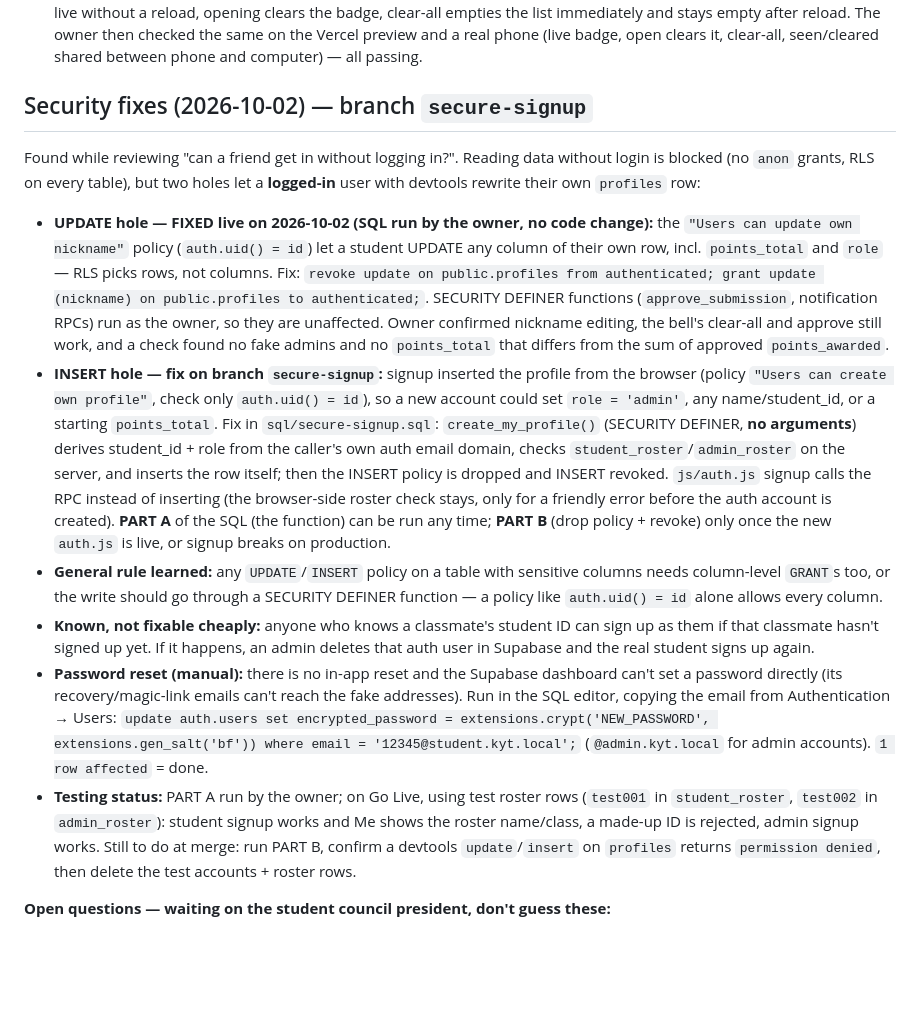
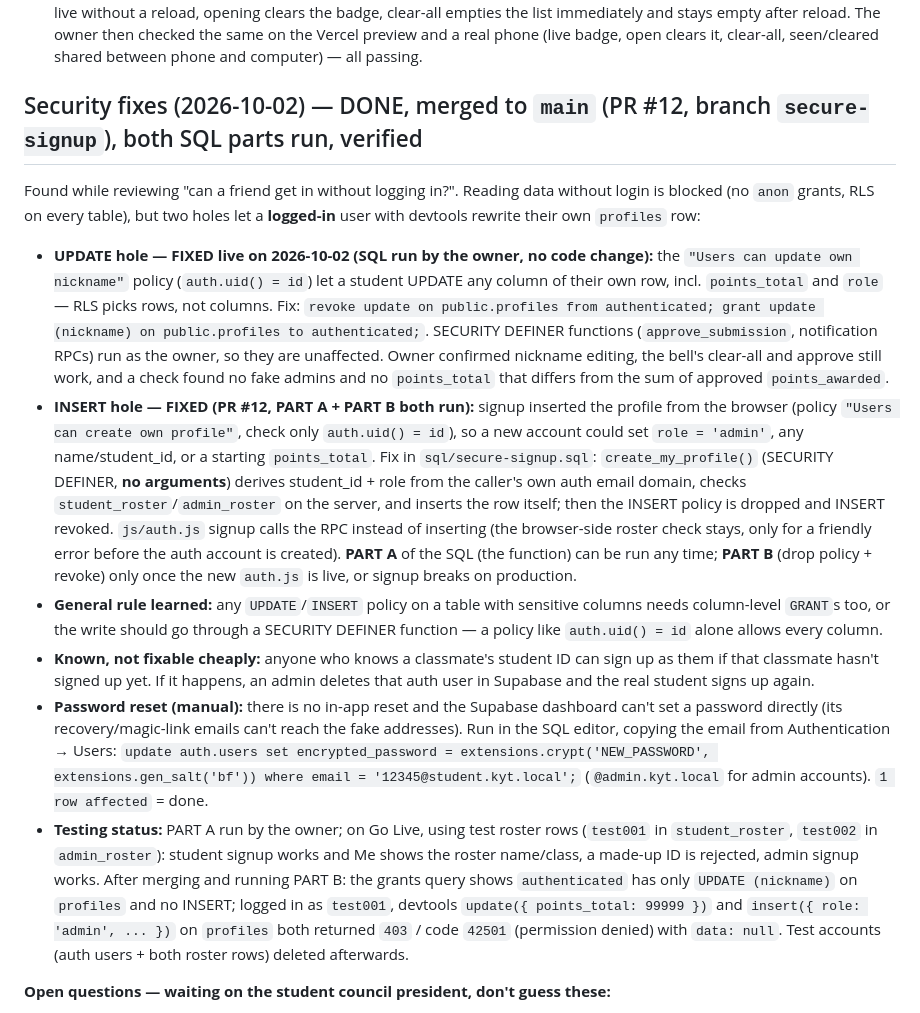
Before and after one commit to zenoframeria/RFC-Recycle-for-Credits, a Markdown page: CLAUDE.md, the part around the change. GitHub-like rendering; blank space fills up the shorter version.

Commit message:
docs: secure-signup merged and verified
Co-Authored-By: Claude Opus 5.5 <noreply@anthropic.com>

```diff
--- a/CLAUDE.md
+++ b/CLAUDE.md
@@ -343,16 +343,16 @@ Last pages left after the student-page restyle; same live-preview process. `js/a
 - **Testing tip:** test with the student in a normal window and the admin in an Incognito window — normal windows on the same origin share one Supabase session, so logging in as admin there signs the student out.
 - **Testing status:** the owner checked on Go Live (Claude watching in Chrome): badge counts, approve + reject appearing live without a reload, opening clears the badge, clear-all empties the list immediately and stays empty after reload. The owner then checked the same on the Vercel preview and a real phone (live badge, open clears it, clear-all, seen/cleared shared between phone and computer) — all passing.
 
-## Security fixes (2026-10-02) — branch `secure-signup`
+## Security fixes (2026-10-02) — DONE, merged to `main` (PR #12, branch `secure-signup`), both SQL parts run, verified
 
 Found while reviewing "can a friend get in without logging in?". Reading data without login is blocked (no `anon` grants, RLS on every table), but two holes let a **logged-in** user with devtools rewrite their own `profiles` row:
 
 - **UPDATE hole — FIXED live on 2026-10-02 (SQL run by the owner, no code change):** the `"Users can update own nickname"` policy (`auth.uid() = id`) let a student UPDATE any column of their own row, incl. `points_total` and `role` — RLS picks rows, not columns. Fix: `revoke update on public.profiles from authenticated; grant update (nickname) on public.profiles to authenticated;`. SECURITY DEFINER functions (`approve_submission`, notification RPCs) run as the owner, so they are unaffected. Owner confirmed nickname editing, the bell's clear-all and approve still work, and a check found no fake admins and no `points_total` that differs from the sum of approved `points_awarded`.
-- **INSERT hole — fix on branch `secure-signup`:** signup inserted the profile from the browser (policy `"Users can create own profile"`, check only `auth.uid() = id`), so a new account could set `role = 'admin'`, any name/student_id, or a starting `points_total`. Fix in `sql/secure-signup.sql`: `create_my_profile()` (SECURITY DEFINER, **no arguments**) derives student_id + role from the caller's own auth email domain, checks `student_roster`/`admin_roster` on the server, and inserts the row itself; then the INSERT policy is dropped and INSERT revoked. `js/auth.js` signup calls the RPC instead of inserting (the browser-side roster check stays, only for a friendly error before the auth account is created). **PART A** of the SQL (the function) can be run any time; **PART B** (drop policy + revoke) only once the new `auth.js` is live, or signup breaks on production.
+- **INSERT hole — FIXED (PR #12, PART A + PART B both run):** signup inserted the profile from the browser (policy `"Users can create own profile"`, check only `auth.uid() = id`), so a new account could set `role = 'admin'`, any name/student_id, or a starting `points_total`. Fix in `sql/secure-signup.sql`: `create_my_profile()` (SECURITY DEFINER, **no arguments**) derives student_id + role from the caller's own auth email domain, checks `student_roster`/`admin_roster` on the server, and inserts the row itself; then the INSERT policy is dropped and INSERT revoked. `js/auth.js` signup calls the RPC instead of inserting (the browser-side roster check stays, only for a friendly error before the auth account is created). **PART A** of the SQL (the function) can be run any time; **PART B** (drop policy + revoke) only once the new `auth.js` is live, or signup breaks on production.
 - **General rule learned:** any `UPDATE`/`INSERT` policy on a table with sensitive columns needs column-level `GRANT`s too, or the write should go through a SECURITY DEFINER function — a policy like `auth.uid() = id` alone allows every column.
 - **Known, not fixable cheaply:** anyone who knows a classmate's student ID can sign up as them if that classmate hasn't signed up yet. If it happens, an admin deletes that auth user in Supabase and the real student signs up again.
 - **Password reset (manual):** there is no in-app reset and the Supabase dashboard can't set a password directly (its recovery/magic-link emails can't reach the fake addresses). Run in the SQL editor, copying the email from Authentication → Users: `update auth.users set encrypted_password = extensions.crypt('NEW_PASSWORD', extensions.gen_salt('bf')) where email = '12345@student.kyt.local';` (`@admin.kyt.local` for admin accounts). `1 row affected` = done.
-- **Testing status:** PART A run by the owner; on Go Live, using test roster rows (`test001` in `student_roster`, `test002` in `admin_roster`): student signup works and Me shows the roster name/class, a made-up ID is rejected, admin signup works. Still to do at merge: run PART B, confirm a devtools `update`/`insert` on `profiles` returns `permission denied`, then delete the test accounts + roster rows.
+- **Testing status:** PART A run by the owner; on Go Live, using test roster rows (`test001` in `student_roster`, `test002` in `admin_roster`): student signup works and Me shows the roster name/class, a made-up ID is rejected, admin signup works. After merging and running PART B: the grants query shows `authenticated` has only `UPDATE (nickname)` on `profiles` and no INSERT; logged in as `test001`, devtools `update({ points_total: 99999 })` and `insert({ role: 'admin', ... })` on `profiles` both returned `403` / code `42501` (permission denied) with `data: null`. Test accounts (auth users + both roster rows) deleted afterwards.
 
 **Open questions — waiting on the student council president, don't guess these:**
 - Do points reset every round, or accumulate across rounds forever? (Affects whether Rank resets each round too.)
```
